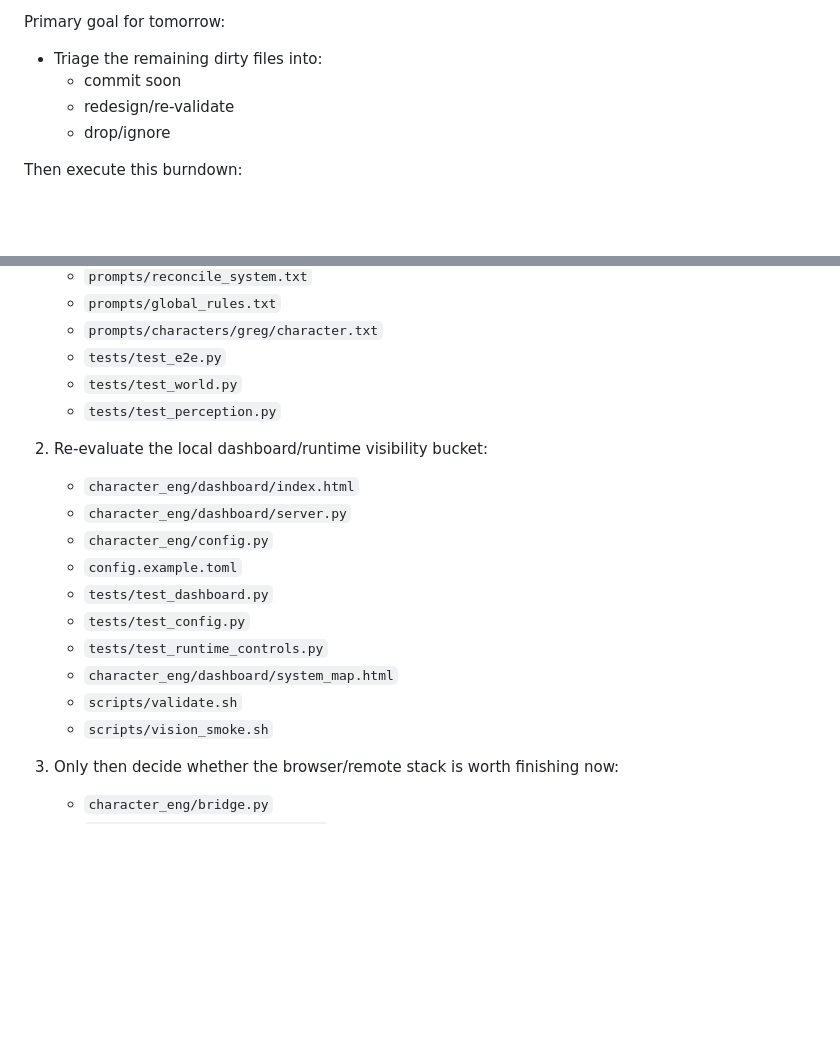
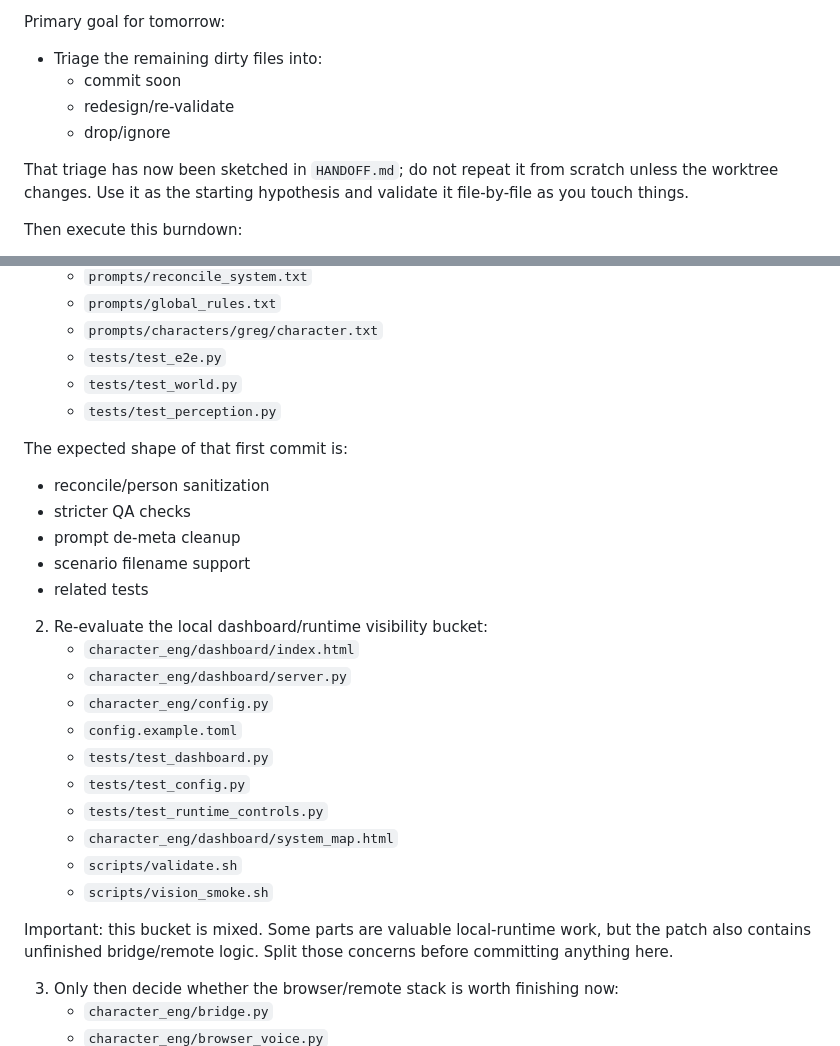
Before and after one commit to jloganolson/character-eng, a Markdown page: tomorrow-prompt.md, 2 parts joined by grey strips. Rendered like a GitHub page; blank space fills up the shorter version.

```diff
--- a/tomorrow-prompt.md
+++ b/tomorrow-prompt.md
@@ -56,6 +56,8 @@ Primary goal for tomorrow:
   - redesign/re-validate
   - drop/ignore
 
+That triage has now been sketched in `HANDOFF.md`; do not repeat it from scratch unless the worktree changes. Use it as the starting hypothesis and validate it file-by-file as you touch things.
+
 Then execute this burndown:
 
 1. Stabilize and commit the local core bucket:
@@ -70,6 +72,14 @@ Then execute this burndown:
    - `tests/test_world.py`
    - `tests/test_perception.py`
 
+The expected shape of that first commit is:
+
+- reconcile/person sanitization
+- stricter QA checks
+- prompt de-meta cleanup
+- scenario filename support
+- related tests
+
 2. Re-evaluate the local dashboard/runtime visibility bucket:
    - `character_eng/dashboard/index.html`
    - `character_eng/dashboard/server.py`
@@ -81,6 +91,8 @@ Then execute this burndown:
    - `character_eng/dashboard/system_map.html`
    - `scripts/validate.sh`
    - `scripts/vision_smoke.sh`
+
+Important: this bucket is mixed. Some parts are valuable local-runtime work, but the patch also contains unfinished bridge/remote logic. Split those concerns before committing anything here.
 
 3. Only then decide whether the browser/remote stack is worth finishing now:
    - `character_eng/bridge.py`
```
Also changed, not shown: HANDOFF.md (+45 -51 lines).
